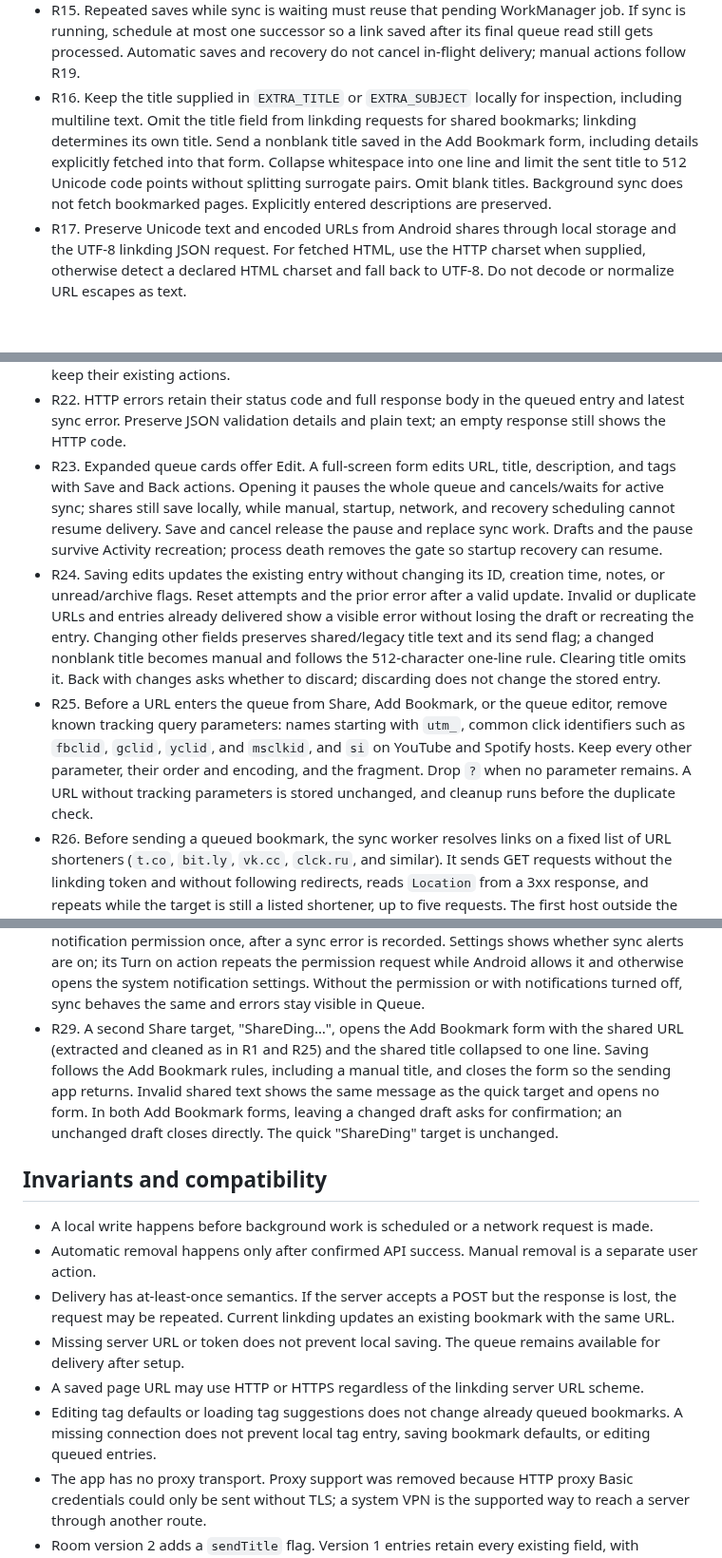
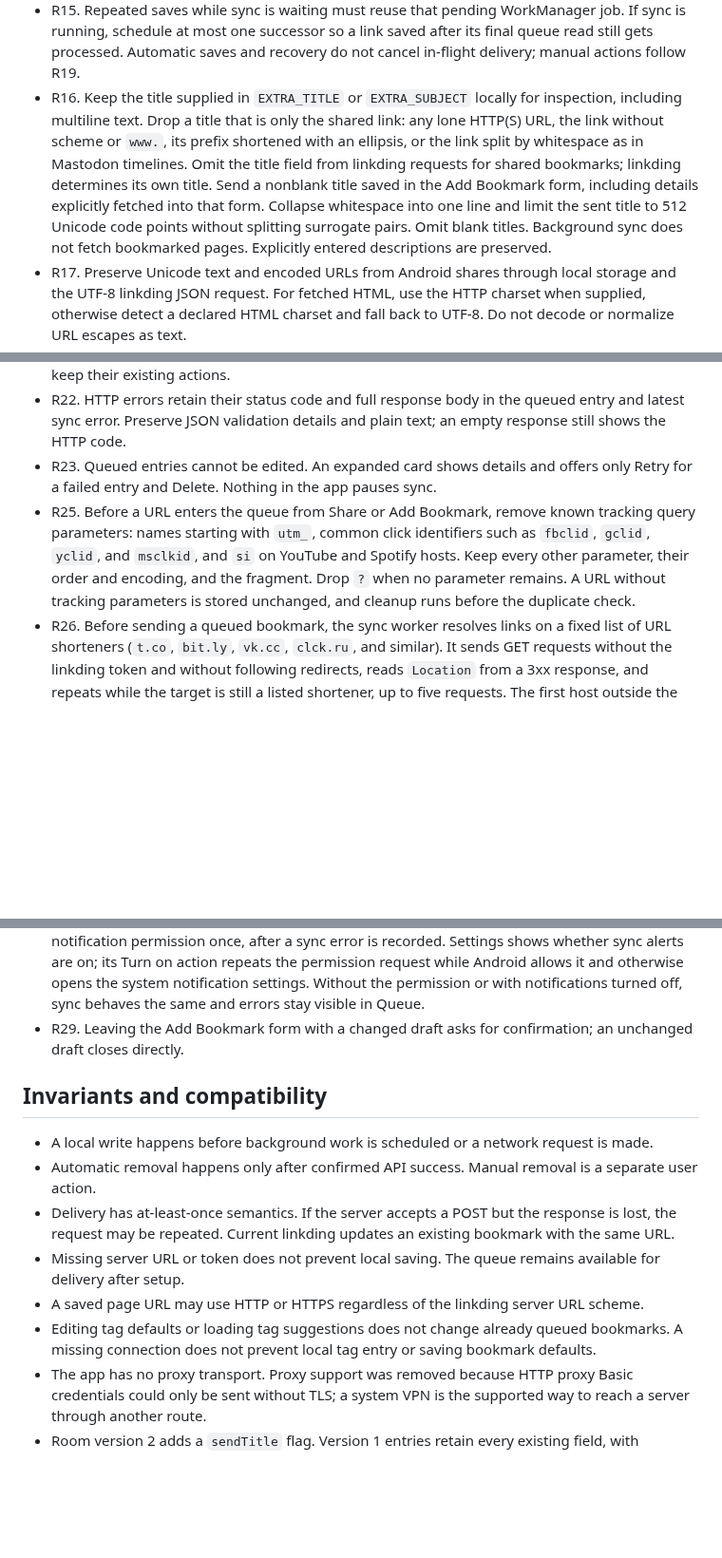
Before and after one commit to juev/shareding, a Markdown page: docs/specs/share-to-linkding.md, 3 parts joined by grey strips. Shown at 95% size. Drawn GitHub-style; blank space fills up the shorter version.

```diff
--- a/docs/specs/share-to-linkding.md
+++ b/docs/specs/share-to-linkding.md
@@ -25,20 +25,19 @@ The app accepts a link from Android's Share menu or its add form, saves it on th
 - R13. Settings has no proxy options. After an upgrade from a version with proxy support, remove the saved proxy host, port, username, and encrypted proxy password once. Queued bookmarks, the server URL, the API token, and bookmark defaults stay unchanged.
 - R14. Test Connection, tag suggestions, queued bookmark delivery, and Add Bookmark Fetch connect directly over the selected network and ignore any system HTTP proxy. An active system VPN carries these connections like other app traffic. Network selection, HTTPS certificate validation, and redirect/token protections apply to every request.
 - R15. Repeated saves while sync is waiting must reuse that pending WorkManager job. If sync is running, schedule at most one successor so a link saved after its final queue read still gets processed. Automatic saves and recovery do not cancel in-flight delivery; manual actions follow R19.
-- R16. Keep the title supplied in `EXTRA_TITLE` or `EXTRA_SUBJECT` locally for inspection, including multiline text. Omit the title field from linkding requests for shared bookmarks; linkding determines its own title. Send a nonblank title saved in the Add Bookmark form, including details explicitly fetched into that form. Collapse whitespace into one line and limit the sent title to 512 Unicode code points without splitting surrogate pairs. Omit blank titles. Background sync does not fetch bookmarked pages. Explicitly entered descriptions are preserved.
+- R16. Keep the title supplied in `EXTRA_TITLE` or `EXTRA_SUBJECT` locally for inspection, including multiline text. Drop a title that is only the shared link: any lone HTTP(S) URL, the link without scheme or `www.`, its prefix shortened with an ellipsis, or the link split by whitespace as in Mastodon timelines. Omit the title field from linkding requests for shared bookmarks; linkding determines its own title. Send a nonblank title saved in the Add Bookmark form, including details explicitly fetched into that form. Collapse whitespace into one line and limit the sent title to 512 Unicode code points without splitting surrogate pairs. Omit blank titles. Background sync does not fetch bookmarked pages. Explicitly entered descriptions are preserved.
 - R17. Preserve Unicode text and encoded URLs from Android shares through local storage and the UTF-8 linkding JSON request. For fetched HTML, use the HTTP charset when supplied, otherwise detect a declared HTML charset and fall back to UTF-8. Do not decode or normalize URL escapes as text.
 - R18. Register one persistent recovery check with a 30-minute WorkManager interval and a CONNECTED network constraint that accepts LAN and VPN networks without public internet validation. It reads the local queue and, only when links and server settings are present, restores a missing one-time sync request. It does not send links, replace pending or running work, append a successor, or shorten retry backoff. App startup and new-network callbacks also skip normal sync when the queue or connection settings are empty. Android may delay the check to save power; no app screen or continuously running service is required.
 - R19. Queue Sync now, Retry, saved connection settings, and confirmed deletion replace existing one-time sync work or create it if missing. Cancel active requests, reset retry delay, and read the current queue. Network constraints still apply. Before each POST, skip entries deleted since the batch was read. A request already accepted by linkding cannot be recalled.
 - R20. Queue shows current running/waiting state and the most recent attempt's result and timestamp in small text, including when empty. Record failure time as well as success time. A successful later item in a partly failed batch must not clear the failure. Settings has no Sync section.
 - R21. Tapping a queue card expands or collapses its details. Expanded title, URL, and error text wrap without ellipsis and support selection and copying. Separate Delete and Retry controls keep their existing actions.
 - R22. HTTP errors retain their status code and full response body in the queued entry and latest sync error. Preserve JSON validation details and plain text; an empty response still shows the HTTP code.
-- R23. Expanded queue cards offer Edit. A full-screen form edits URL, title, description, and tags with Save and Back actions. Opening it pauses the whole queue and cancels/waits for active sync; shares still save locally, while manual, startup, network, and recovery scheduling cannot resume delivery. Save and cancel release the pause and replace sync work. Drafts and the pause survive Activity recreation; process death removes the gate so startup recovery can resume.
-- R24. Saving edits updates the existing entry without changing its ID, creation time, notes, or unread/archive flags. Reset attempts and the prior error after a valid update. Invalid or duplicate URLs and entries already delivered show a visible error without losing the draft or recreating the entry. Changing other fields preserves shared/legacy title text and its send flag; a changed nonblank title becomes manual and follows the 512-character one-line rule. Clearing title omits it. Back with changes asks whether to discard; discarding does not change the stored entry.
-- R25. Before a URL enters the queue from Share, Add Bookmark, or the queue editor, remove known tracking query parameters: names starting with `utm_`, common click identifiers such as `fbclid`, `gclid`, `yclid`, and `msclkid`, and `si` on YouTube and Spotify hosts. Keep every other parameter, their order and encoding, and the fragment. Drop `?` when no parameter remains. A URL without tracking parameters is stored unchanged, and cleanup runs before the duplicate check.
+- R23. Queued entries cannot be edited. An expanded card shows details and offers only Retry for a failed entry and Delete. Nothing in the app pauses sync.
+- R25. Before a URL enters the queue from Share or Add Bookmark, remove known tracking query parameters: names starting with `utm_`, common click identifiers such as `fbclid`, `gclid`, `yclid`, and `msclkid`, and `si` on YouTube and Spotify hosts. Keep every other parameter, their order and encoding, and the fragment. Drop `?` when no parameter remains. A URL without tracking parameters is stored unchanged, and cleanup runs before the duplicate check.
 - R26. Before sending a queued bookmark, the sync worker resolves links on a fixed list of URL shorteners (`t.co`, `bit.ly`, `vk.cc`, `clck.ru`, and similar). It sends GET requests without the linkding token and without following redirects, reads `Location` from a 3xx response, and repeats while the target is still a listed shortener, up to five requests. The first host outside the list ends resolution; that site is never contacted. The resolved URL gets R25 cleanup and replaces the URL in the linkding request, and `Original URL: <short link>` is appended to the notes. Any failure (timeout of about five seconds per request, network error, non-redirect response, invalid `Location`, too many hops) sends the original URL unchanged and does not by itself fail delivery. The queued entry keeps the short URL.
 - R27. The Add Bookmark URL field has a paste button. It reads the clipboard only when tapped and replaces the field with the first HTTP(S) link found in the clipboard text, extracted and cleaned as in Share. Without a link, it shows a short message and leaves the field unchanged.
 - R28. Sync errors that retrying cannot fix (HTTP 401/403, 404, the HTTPS requirement, an unreadable token) show one notification per error kind until the kind changes or a sync succeeds. If the oldest queued link is older than 24 hours while server settings are present, show one "waiting" notification for that link. Tapping a notification opens the app; a successful sync or an empty queue removes them. Transient errors do not notify. On Android 13+, request the notification permission once, after a sync error is recorded. Settings shows whether sync alerts are on; its Turn on action repeats the permission request while Android allows it and otherwise opens the system notification settings. Without the permission or with notifications turned off, sync behaves the same and errors stay visible in Queue.
-- R29. A second Share target, "ShareDing…", opens the Add Bookmark form with the shared URL (extracted and cleaned as in R1 and R25) and the shared title collapsed to one line. Saving follows the Add Bookmark rules, including a manual title, and closes the form so the sending app returns. Invalid shared text shows the same message as the quick target and opens no form. In both Add Bookmark forms, leaving a changed draft asks for confirmation; an unchanged draft closes directly. The quick "ShareDing" target is unchanged.
+- R29. Leaving the Add Bookmark form with a changed draft asks for confirmation; an unchanged draft closes directly.
 
 ## Invariants and compatibility
 
@@ -47,7 +46,7 @@ The app accepts a link from Android's Share menu or its add form, saves it on th
 - Delivery has at-least-once semantics. If the server accepts a POST but the response is lost, the request may be repeated. Current linkding updates an existing bookmark with the same URL.
 - Missing server URL or token does not prevent local saving. The queue remains available for delivery after setup.
 - A saved page URL may use HTTP or HTTPS regardless of the linkding server URL scheme.
-- Editing tag defaults or loading tag suggestions does not change already queued bookmarks. A missing connection does not prevent local tag entry, saving bookmark defaults, or editing queued entries.
+- Editing tag defaults or loading tag suggestions does not change already queued bookmarks. A missing connection does not prevent local tag entry or saving bookmark defaults.
 - The app has no proxy transport. Proxy support was removed because HTTP proxy Basic credentials could only be sent without TLS; a system VPN is the supported way to reach a server through another route.
 - Room version 2 adds a `sendTitle` flag. Version 1 entries retain every existing field, with `sendTitle = false` because their title source was not recorded. Their titles stay visible locally; linkding extracts the title on delivery. New nonblank form titles set the flag; Share titles do not.
 
```
Also changed, not shown: other parts of docs/specs/share-to-linkding.md (+8 -10 lines), README.md (+3 -4 lines), docs/queue-editing-plan.md (deleted, +0 -43 lines), docs/images/edit-bookmark.png (deleted), docs/images/queue-expanded.png.
